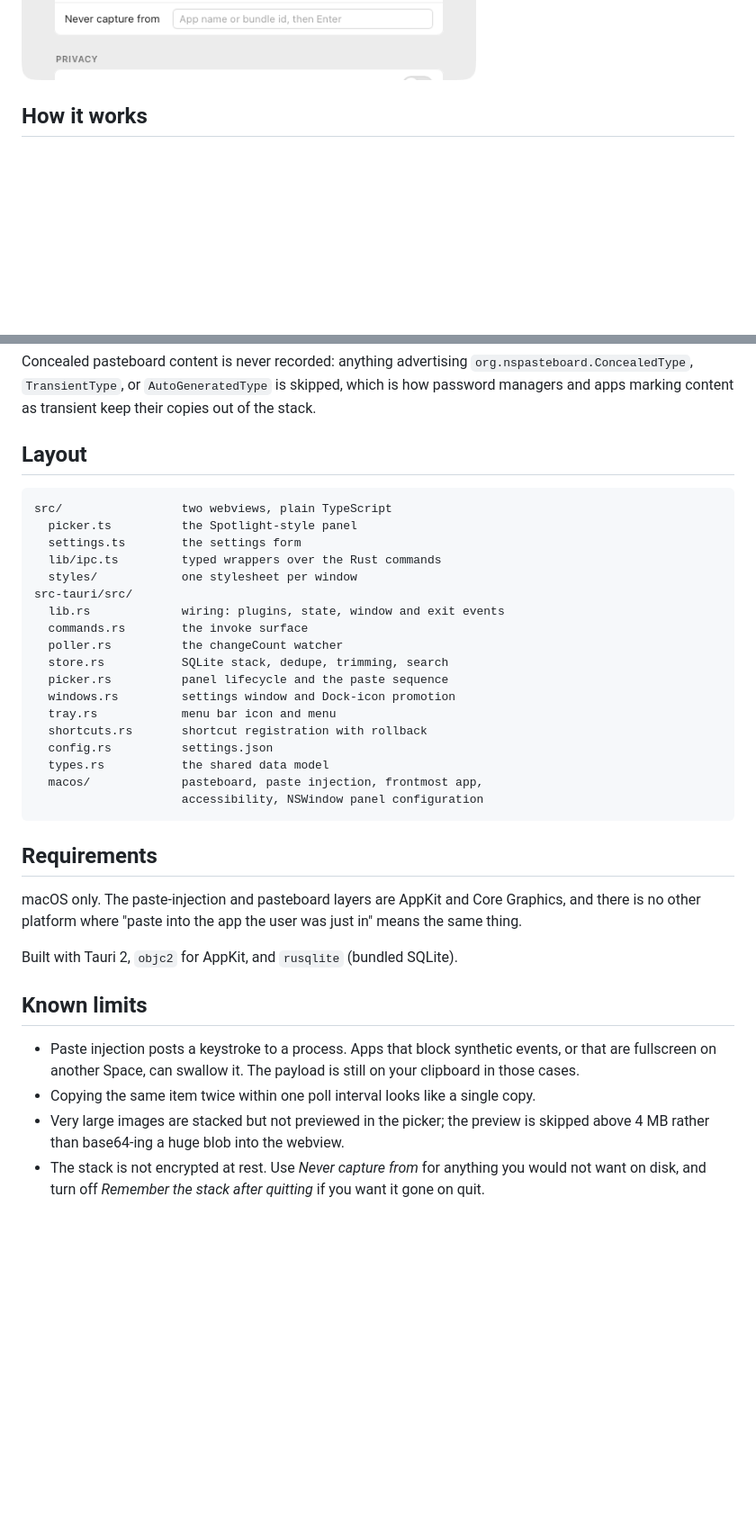
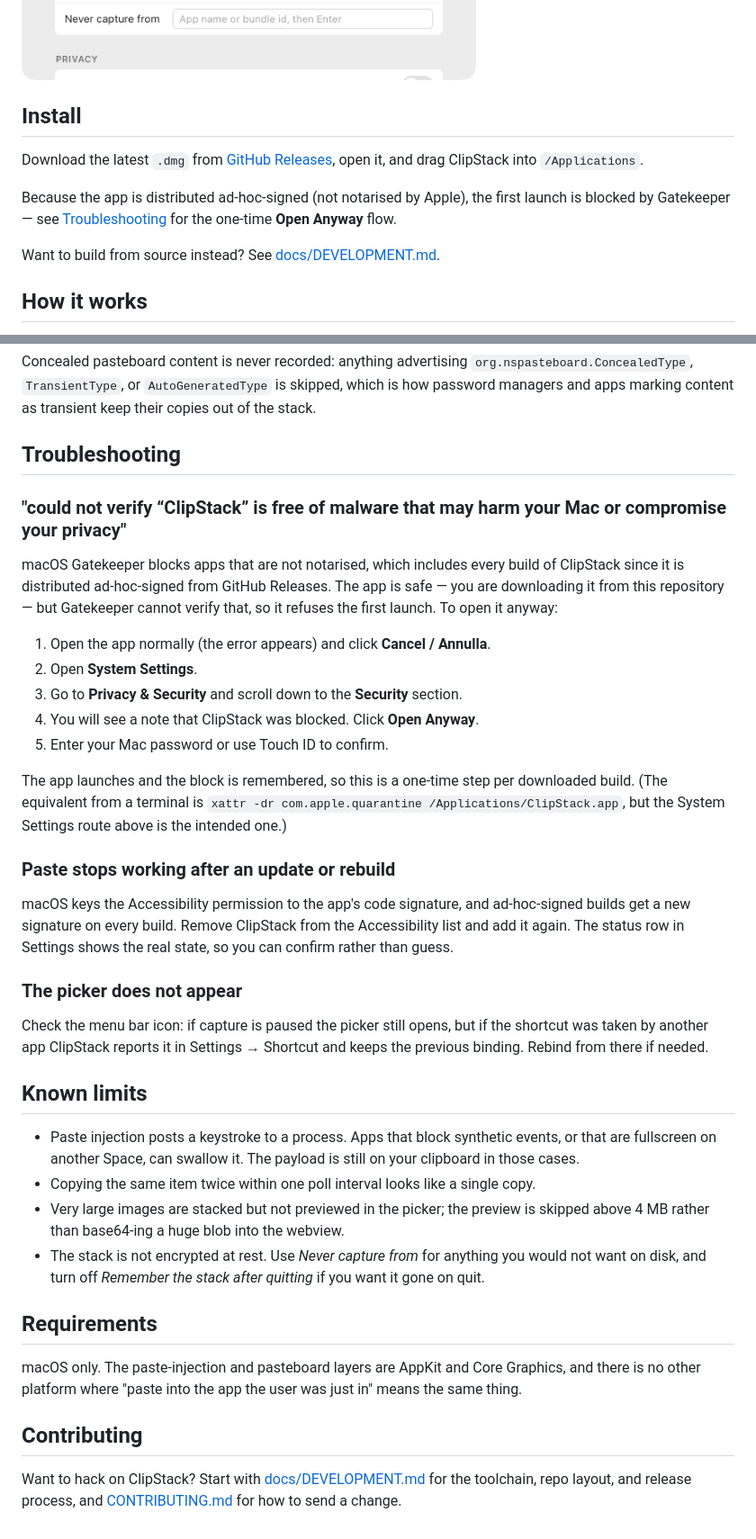
Before and after one commit to francescodone/clipstack, a Markdown page: README.md, 2 parts joined by grey strips. Shown at 90% size. GitHub-like rendering; blank space fills up the shorter version.

````diff
--- a/README.md
+++ b/README.md
@@ -15,6 +15,19 @@ you were just in.
 Everything is configurable from a small settings window:
 
 ![Settings window](docs/screenshots/settings.png)
+
+## Install
+
+Download the latest `.dmg` from
+[GitHub Releases](https://github.com/francescodone/clipstack/releases/latest),
+open it, and drag ClipStack into `/Applications`.
+
+Because the app is distributed ad-hoc-signed (not notarised by Apple), the
+first launch is blocked by Gatekeeper — see
+[Troubleshooting](#could-not-verify-clipstack-is-free-of-malware-that-may-harm-your-mac-or-compromise-your-privacy)
+for the one-time **Open Anyway** flow.
+
+Want to build from source instead? See [docs/DEVELOPMENT.md](docs/DEVELOPMENT.md).
 
 ## How it works
 
@@ -181,36 +119,38 @@ Concealed pasteboard content is never recorded: anything advertising
 skipped, which is how password managers and apps marking content as transient
 keep their copies out of the stack.
 
-## Layout
+## Troubleshooting
 
-```
-src/                 two webviews, plain TypeScript
-  picker.ts          the Spotlight-style panel
-  settings.ts        the settings form
-  lib/ipc.ts         typed wrappers over the Rust commands
-  styles/            one stylesheet per window
-src-tauri/src/
-  lib.rs             wiring: plugins, state, window and exit events
-  commands.rs        the invoke surface
-  poller.rs          the changeCount watcher
-  store.rs           SQLite stack, dedupe, trimming, search
-  picker.rs          panel lifecycle and the paste sequence
-  windows.rs         settings window and Dock-icon promotion
-  tray.rs            menu bar icon and menu
-  shortcuts.rs       shortcut registration with rollback
-  config.rs          settings.json
-  types.rs           the shared data model
-  macos/             pasteboard, paste injection, frontmost app,
-                     accessibility, NSWindow panel configuration
-```
+### "could not verify “ClipStack” is free of malware that may harm your Mac or compromise your privacy"
 
-## Requirements
+macOS Gatekeeper blocks apps that are not notarised, which includes every
+build of ClipStack since it is distributed ad-hoc-signed from GitHub Releases.
+The app is safe — you are downloading it from this repository — but Gatekeeper
+cannot verify that, so it refuses the first launch. To open it anyway:
 
-macOS only. The paste-injection and pasteboard layers are AppKit and Core
-Graphics, and there is no other platform where "paste into the app the user was
-just in" means the same thing.
+1. Open the app normally (the error appears) and click **Cancel / Annulla**.
+2. Open **System Settings**.
+3. Go to **Privacy & Security** and scroll down to the **Security** section.
+4. You will see a note that ClipStack was blocked. Click **Open Anyway**.
+5. Enter your Mac password or use Touch ID to confirm.
 
-Built with Tauri 2, `objc2` for AppKit, and `rusqlite` (bundled SQLite).
+The app launches and the block is remembered, so this is a one-time step per
+downloaded build. (The equivalent from a terminal is
+`xattr -dr com.apple.quarantine /Applications/ClipStack.app`, but the System
+Settings route above is the intended one.)
+
+### Paste stops working after an update or rebuild
+
+macOS keys the Accessibility permission to the app's code signature, and
+ad-hoc-signed builds get a new signature on every build. Remove ClipStack from
+the Accessibility list and add it again. The status row in Settings shows the
+real state, so you can confirm rather than guess.
+
+### The picker does not appear
+
+Check the menu bar icon: if capture is paused the picker still opens, but if
+the shortcut was taken by another app ClipStack reports it in Settings →
+Shortcut and keeps the previous binding. Rebind from there if needed.
 
 ## Known limits
 
@@ -223,3 +163,16 @@ Built with Tauri 2, `objc2` for AppKit, and `rusqlite` (bundled SQLite).
 - The stack is not encrypted at rest. Use *Never capture from* for anything you
   would not want on disk, and turn off *Remember the stack after quitting* if
   you want it gone on quit.
+
+## Requirements
+
+macOS only. The paste-injection and pasteboard layers are AppKit and Core
+Graphics, and there is no other platform where "paste into the app the user was
+just in" means the same thing.
+
+## Contributing
+
+Want to hack on ClipStack? Start with
+[docs/DEVELOPMENT.md](docs/DEVELOPMENT.md) for the toolchain, repo layout, and
+release process, and [CONTRIBUTING.md](CONTRIBUTING.md) for how to send a
+change.
````
Also changed, not shown: other parts of README.md (+8 -83 lines), CONTRIBUTING.md (added, +88 -0 lines), docs/DEVELOPMENT.md (added, +121 -0 lines).
